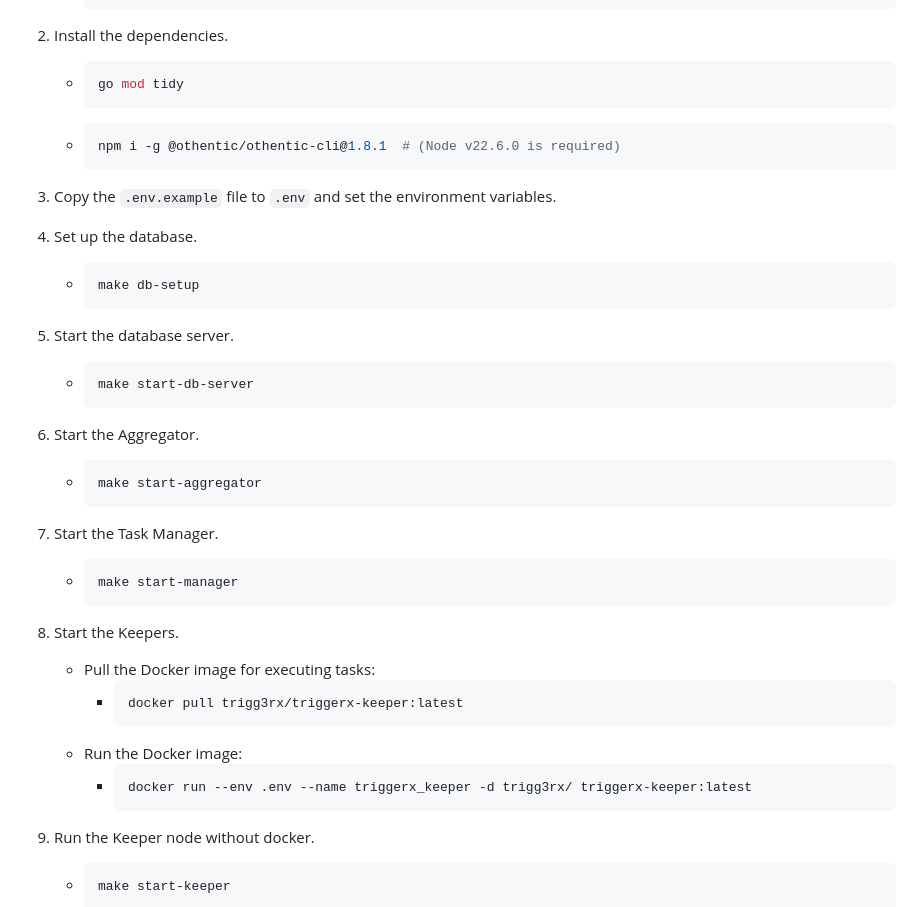
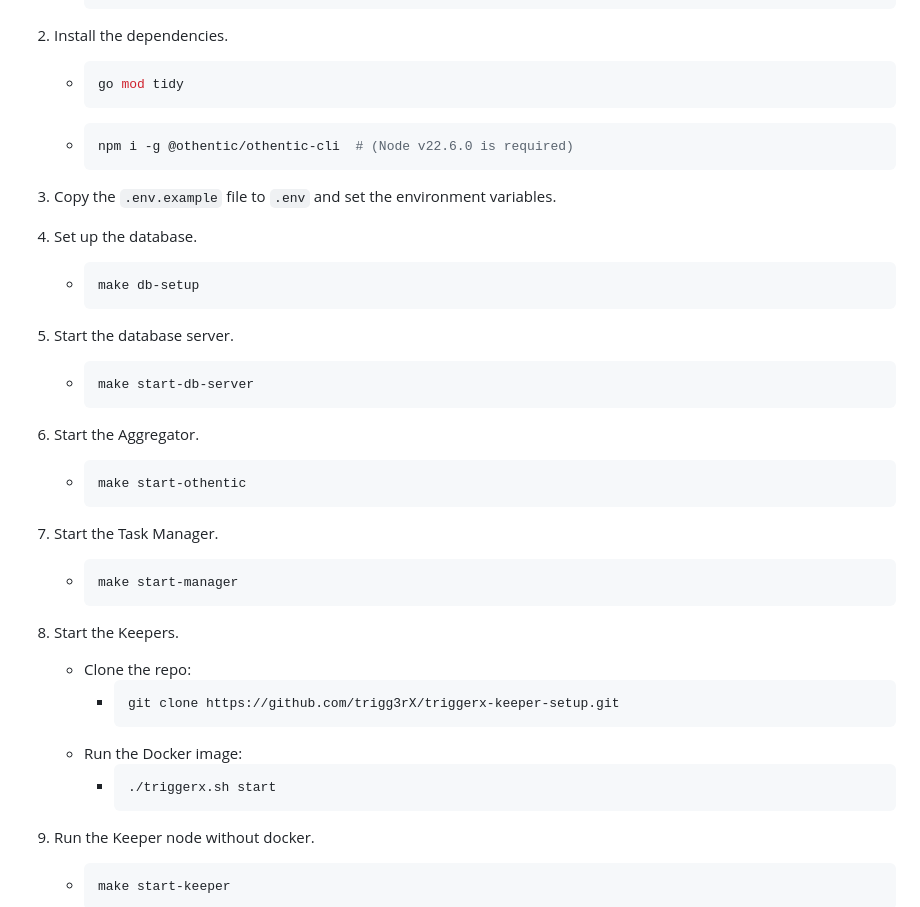
Before and after one commit to trigg3rX/triggerx-backend, a Markdown page: README.md, the part around the change. GitHub-like rendering.

Commit message:
docs: update for new docker setup for othentic nodes

````diff
--- a/README.md
+++ b/README.md
@@ -68,7 +68,7 @@ The **Aggregator** ensures the consensus of tasks by:
        go mod tidy
        ```
      - ```sh
-       npm i -g @othentic/othentic-cli@1.8.1  # (Node v22.6.0 is required)
+       npm i -g @othentic/othentic-cli  # (Node v22.6.0 is required)
        ```
 3. Copy the `.env.example` file to `.env` and set the environment variables.
 
@@ -84,7 +84,7 @@ The **Aggregator** ensures the consensus of tasks by:
 
 6. Start the Aggregator.
    - ```sh
-     make start-aggregator
+     make start-othentic
      ```
 
 7. Start the Task Manager.
@@ -93,13 +93,13 @@ The **Aggregator** ensures the consensus of tasks by:
      ```
 
 7. Start the Keepers.
-   - Pull the Docker image for executing tasks:
+   - Clone the repo:
      - ```sh
-       docker pull trigg3rx/triggerx-keeper:latest
+       git clone https://github.com/trigg3rX/triggerx-keeper-setup.git
        ```
    - Run the Docker image:
      - ```sh
-       docker run --env .env --name triggerx_keeper -d trigg3rx/ triggerx-keeper:latest
+       ./triggerx.sh start
        ```
 
 8. Run the Keeper node without docker.
````
Also changed, not shown: othentic/README.md (+9 -0 lines).
